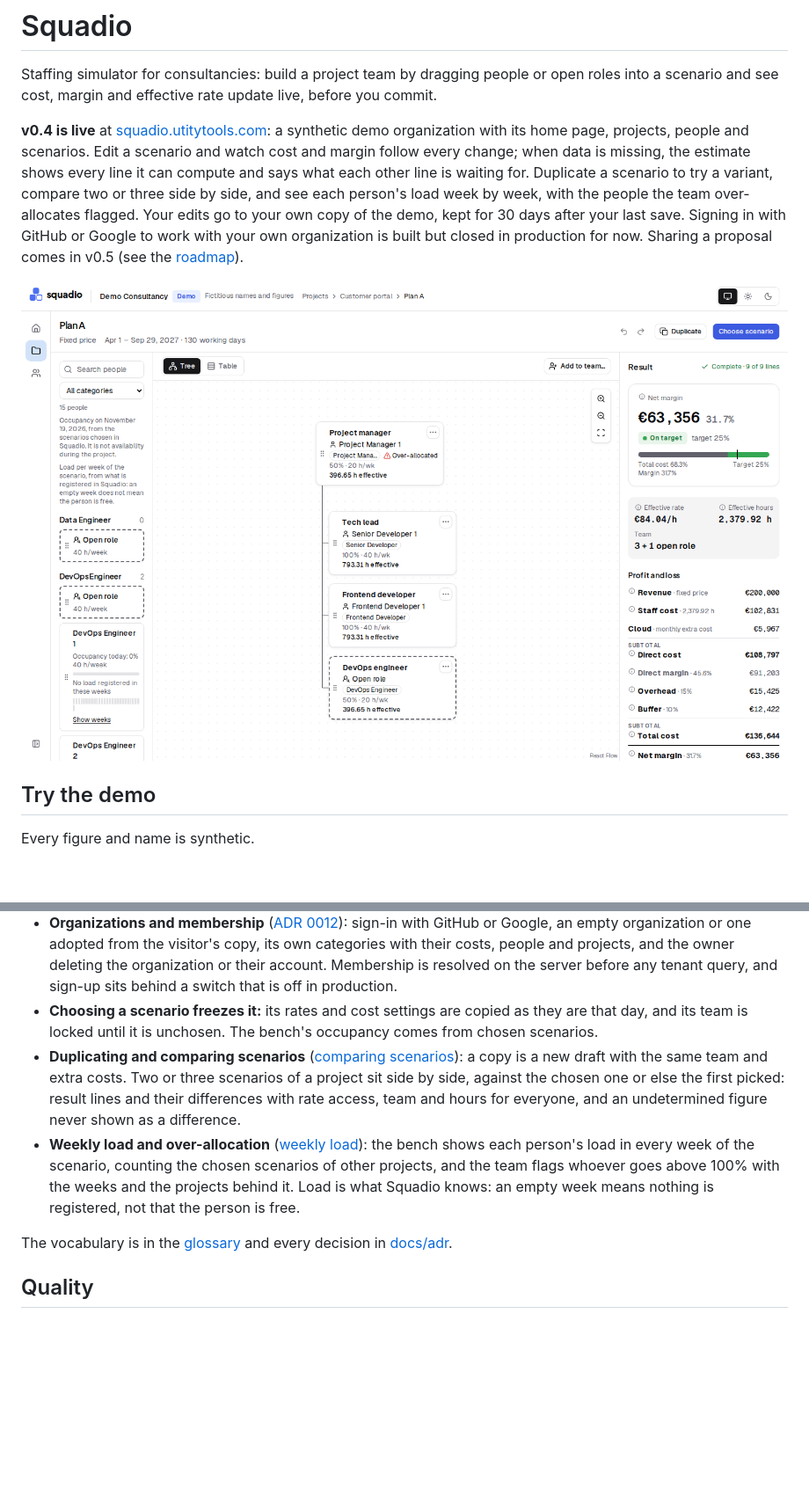
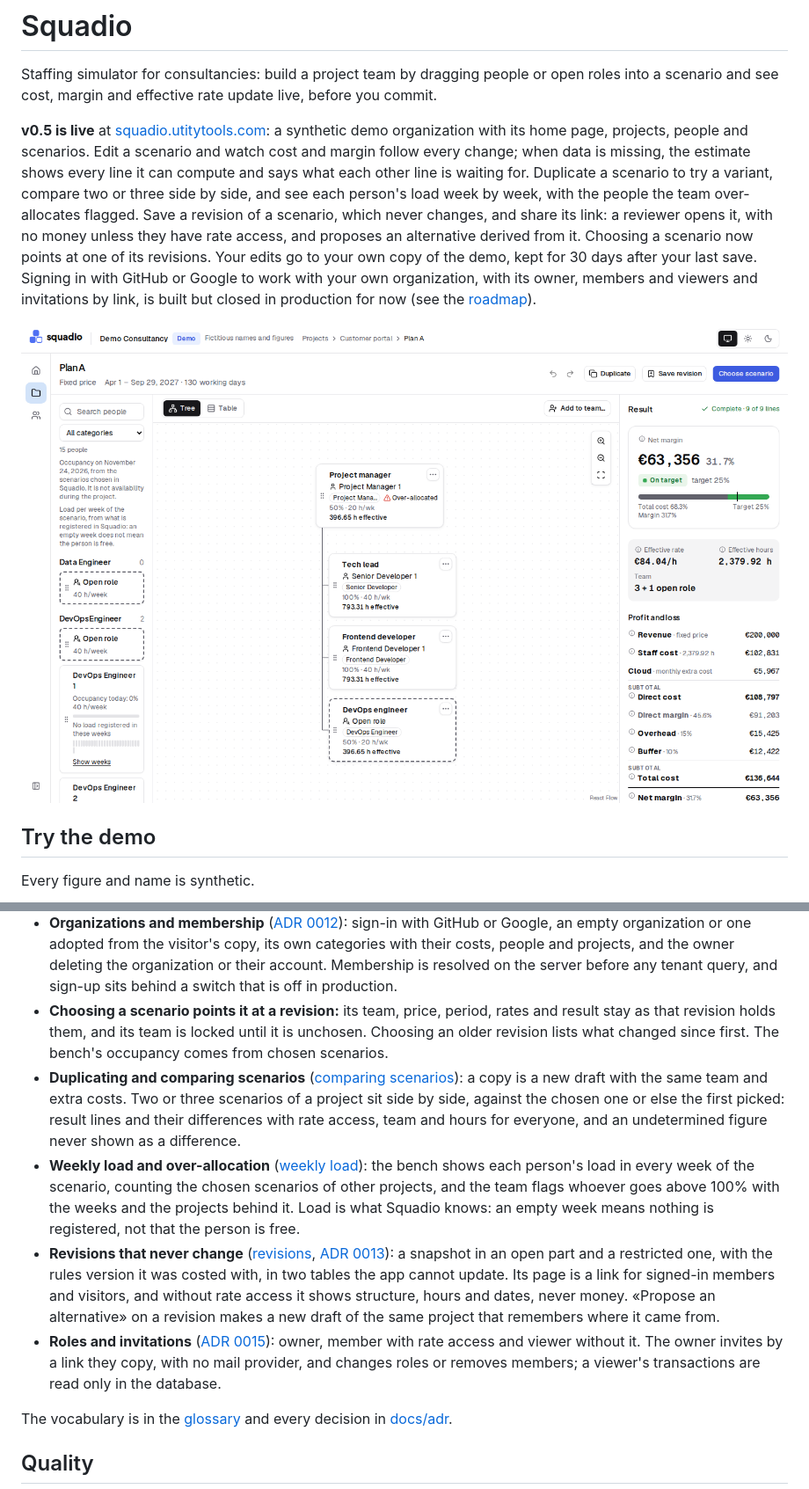
Before and after one commit to utity-tools/squadio, a Markdown page: README.md, 2 parts joined by grey strips. Shown at 88% size. Rendered like a GitHub page; pictures changed too: docs/images/editor-light.png; blank space fills up the shorter version.

Commit message:
docs(readme): describe v0.5 with new screenshots
Co-Authored-By: Claude Sonnet 5.5 <noreply@anthropic.com>

```diff
--- a/README.md
+++ b/README.md
@@ -3,14 +3,17 @@
 Staffing simulator for consultancies: build a project team by dragging people or open roles
 into a scenario and see cost, margin and effective rate update live, before you commit.
 
-**v0.4 is live** at [squadio.utitytools.com](https://squadio.utitytools.com): a synthetic demo
+**v0.5 is live** at [squadio.utitytools.com](https://squadio.utitytools.com): a synthetic demo
 organization with its home page, projects, people and scenarios. Edit a scenario and watch cost and
 margin follow every change; when data is missing, the estimate shows every line it can compute and
 says what each other line is waiting for. Duplicate a scenario to try a variant, compare two or
 three side by side, and see each person's load week by week, with the people the team over-allocates
-flagged. Your edits go to your own copy of the demo, kept for 30 days after your last save. Signing
-in with GitHub or Google to work with your own organization is built but closed in production for
-now. Sharing a proposal comes in v0.5 (see the [roadmap](docs/plan.md#roadmap)).
+flagged. Save a revision of a scenario, which never changes, and share its link: a reviewer opens
+it, with no money unless they have rate access, and proposes an alternative derived from it. Choosing
+a scenario now points at one of its revisions. Your edits go to your own copy of the demo, kept for
+30 days after your last save. Signing in with GitHub or Google to work with your own organization,
+with its owner, members and viewers and invitations by link, is built but closed in production for
+now (see the [roadmap](docs/plan.md#roadmap)).
 
 ![The demo's Plan A in the editor: the bench of people with today's occupancy and their weekly load, the team as a tree with an over-allocated project manager, and the summary rail with net margin, key figures and result lines](docs/images/editor-light.png)
 
@@ -78,8 +85,9 @@ Spanish is the default locale; drop `/en` from a link to see it in Spanish.
   categories with their costs, people and projects, and the owner deleting the organization or
   their account. Membership is resolved on the server before any tenant query, and sign-up sits
   behind a switch that is off in production.
-- **Choosing a scenario freezes it:** its rates and cost settings are copied as they are that day,
-  and its team is locked until it is unchosen. The bench's occupancy comes from chosen scenarios.
+- **Choosing a scenario points it at a revision:** its team, price, period, rates and result stay
+  as that revision holds them, and its team is locked until it is unchosen. Choosing an older
+  revision lists what changed since first. The bench's occupancy comes from chosen scenarios.
 - **Duplicating and comparing scenarios** ([comparing scenarios](docs/domain.md#comparing-scenarios)):
   a copy is a new draft with the same team and extra costs. Two or three scenarios of a project sit
   side by side, against the chosen one or else the first picked: result lines and their differences
@@ -90,6 +98,15 @@ Spanish is the default locale; drop `/en` from a link to see it in Spanish.
   projects, and the team flags whoever goes above 100% with the weeks and the projects behind it.
   Load is what Squadio knows: an empty week means nothing is registered, not that the person is
   free.
+- **Revisions that never change** ([revisions](docs/domain.md#revisions),
+  [ADR 0013](docs/adr/0013-scenario-revisions.md)): a snapshot in an open part and a restricted one,
+  with the rules version it was costed with, in two tables the app cannot update. Its page is a link
+  for signed-in members and visitors, and without rate access it shows structure, hours and dates,
+  never money. «Propose an alternative» on a revision makes a new draft of the same project that
+  remembers where it came from.
+- **Roles and invitations** ([ADR 0015](docs/adr/0015-roles-and-invitations.md)): owner, member with
+  rate access and viewer without it. The owner invites by a link they copy, with no mail provider,
+  and changes roles or removes members; a viewer's transactions are read only in the database.
 
 The vocabulary is in the [glossary](docs/glossary.md) and every decision in [docs/adr](docs/adr).
 
```
Also changed, not shown: other parts of README.md (+4 -0 lines), docs/images/inicio-light.png, docs/images/no-rate-access.png, docs/images/over-allocation-dark.png, docs/images/partial-result.png, docs/images/revision-light.png (added).
